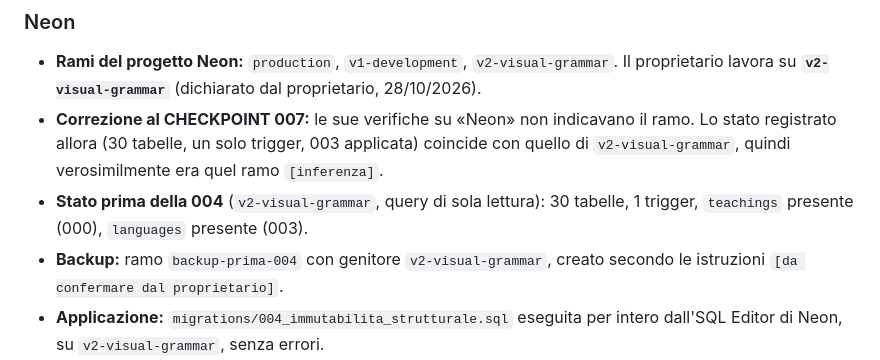
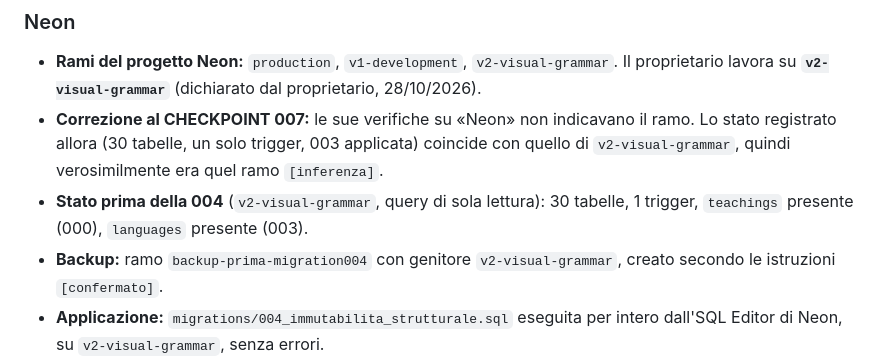
Before and after one commit to ProfMk/osservazioni-pedagogiche, a Markdown page: doc/closures/CHECKPOINT-013.md, the part around the change. Drawn GitHub-style.

Commit message:
CHECKPOINT 013 — Unione in main e migrazione 004 su Neon (28/10/2026)-confermato

```diff
--- a/doc/closures/CHECKPOINT-013.md
+++ b/doc/closures/CHECKPOINT-013.md
@@ -36,8 +36,8 @@ l'unione e la prima modifica di schema su Neon dopo la 003.
   ramo `[inferenza]`.
 - **Stato prima della 004** (`v2-visual-grammar`, query di sola lettura): 30
   tabelle, 1 trigger, `teachings` presente (000), `languages` presente (003).
-- **Backup:** ramo `backup-prima-004` con genitore `v2-visual-grammar`, creato
-  secondo le istruzioni `[da confermare dal proprietario]`.
+- **Backup:** ramo `backup-prima-migration004` con genitore `v2-visual-grammar`, creato
+  secondo le istruzioni `[confermato]`.
 - **Applicazione:** `migrations/004_immutabilita_strutturale.sql` eseguita per
   intero dall'SQL Editor di Neon, su `v2-visual-grammar`, senza errori.
 - **Verifica dopo la 004** (`pg_trigger`, trigger non interni):
```
